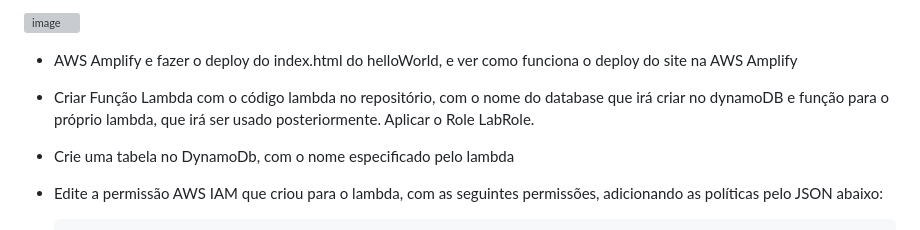
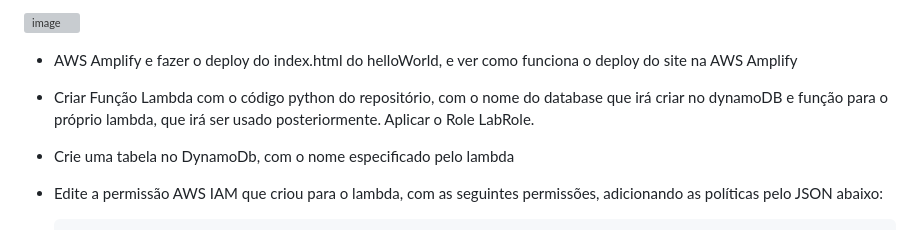
Before and after one commit to glaucotodesco/fatec-aws-lambda, a Markdown page: readme.md, the part around the change. Drawn GitHub-style; grey boxes are pictures that could not be loaded.

```diff
--- a/readme.md
+++ b/readme.md
@@ -30,7 +30,7 @@ Desenvolvimento de Aplicações Serverless em AWS Lambda
 
 - AWS Amplify e fazer o deploy do index.html do helloWorld, e ver como funciona o deploy do site na AWS Amplify
 
-- Criar Função Lambda com o código lambda no repositório, com o nome do database que irá criar no dynamoDB e função para o próprio lambda, que irá ser usado posteriormente. Aplicar o Role LabRole.
+- Criar Função Lambda com o código python do repositório, com o nome do database que irá criar no dynamoDB e função para o próprio lambda, que irá ser usado posteriormente. Aplicar o Role LabRole.
 
 - Crie uma tabela no DynamoDb, com o nome especificado pelo lambda
 
```
